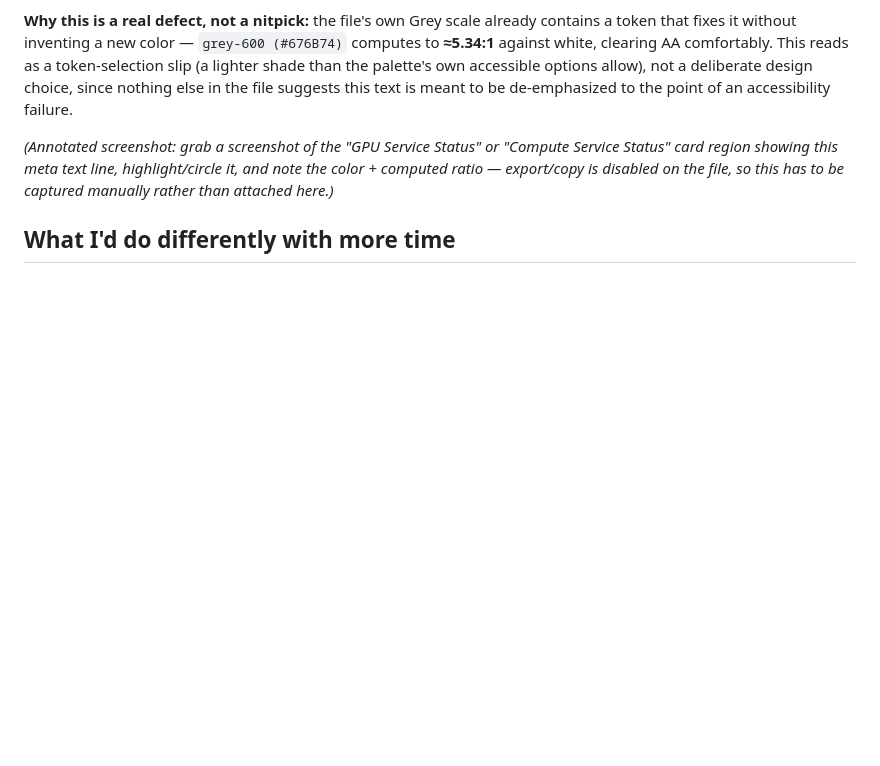
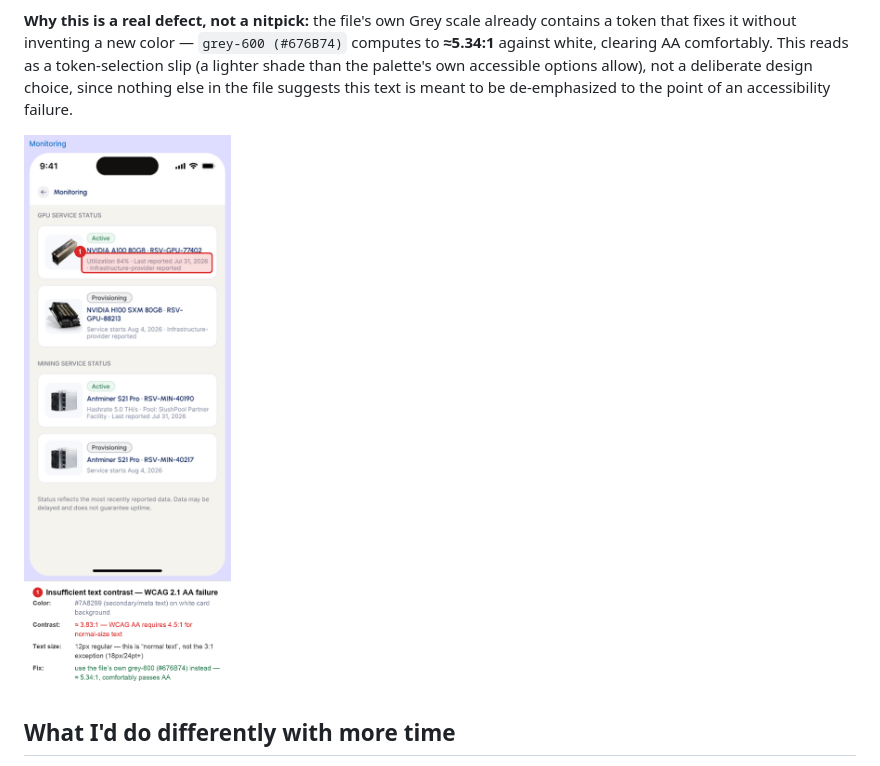
Before and after one commit to thetronai/center-ai-web, a Markdown page: README.md, the part around the change. Rendered like a GitHub page; pictures changed too: readme-assets/figma-correction-contrast.png (added); blank space fills up the shorter version.

Commit message:
Add annotated screenshot for the Figma contrast correction
Generated from the user's real Figma screenshot (the Monitoring frame's
GPU Service Status card) — circles the exact meta-text line, with a
callout showing the color, computed contrast ratio, why it fails WCAG
AA, and the fix using the file's own grey-600 token.

```diff
--- a/README.md
+++ b/README.md
@@ -103,11 +103,7 @@ the palette's own accessible options allow), not a deliberate design
 choice, since nothing else in the file suggests this text is meant to be
 de-emphasized to the point of an accessibility failure.
 
-*(Annotated screenshot: grab a screenshot of the "GPU Service Status" or
-"Compute Service Status" card region showing this meta text line,
-highlight/circle it, and note the color + computed ratio — export/copy is
-disabled on the file, so this has to be captured manually rather than
-attached here.)*
+![Annotated screenshot showing the low-contrast meta text circled, with the computed contrast ratio and fix](./readme-assets/figma-correction-contrast.png)
 
 ## What I'd do differently with more time
 
```
